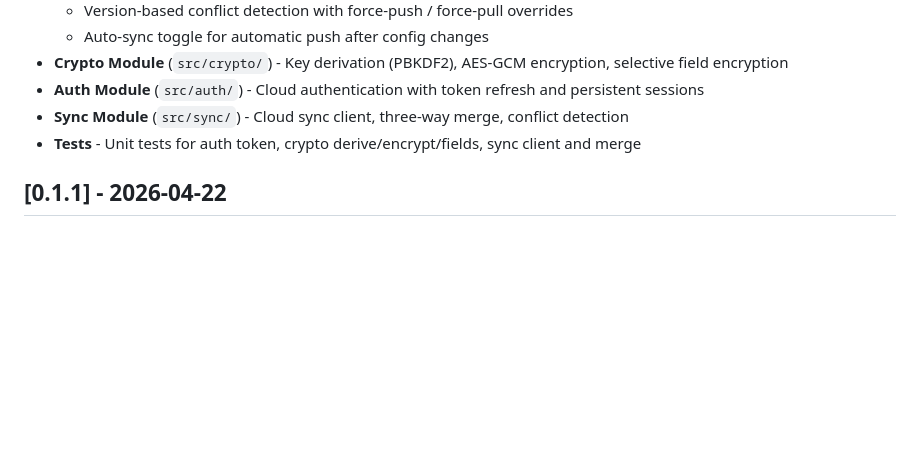
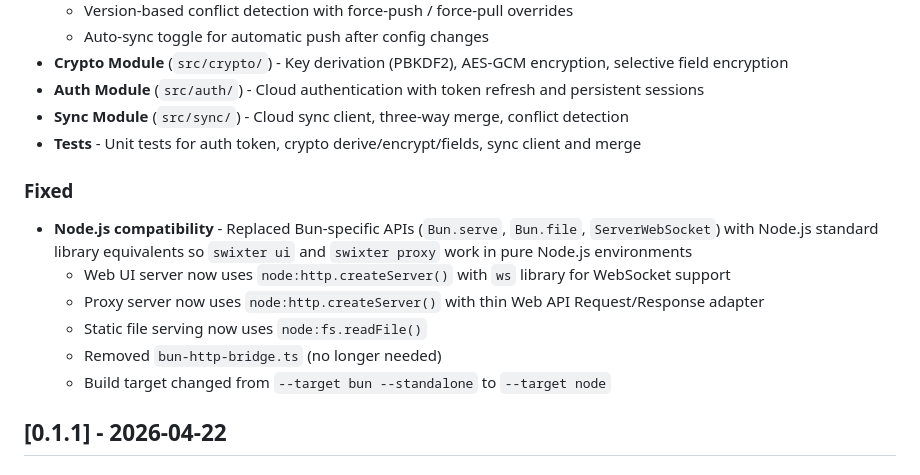
Before and after one commit to dawnswwwww/swixter, a Markdown page: CHANGELOG.md, the part around one of its changes. Rendered like a GitHub page; blank space fills up the shorter version.

Commit message:
chore: update changelog for v0.1.3

```diff
--- a/CHANGELOG.md
+++ b/CHANGELOG.md
@@ -19,6 +21,14 @@ and this project adheres to [Semantic Versioning](https://semver.org/spec/v2.0.0
 - **Auth Module** (`src/auth/`) - Cloud authentication with token refresh and persistent sessions
 - **Sync Module** (`src/sync/`) - Cloud sync client, three-way merge, conflict detection
 - **Tests** - Unit tests for auth token, crypto derive/encrypt/fields, sync client and merge
+
+### Fixed
+- **Node.js compatibility** - Replaced Bun-specific APIs (`Bun.serve`, `Bun.file`, `ServerWebSocket`) with Node.js standard library equivalents so `swixter ui` and `swixter proxy` work in pure Node.js environments
+  - Web UI server now uses `node:http.createServer()` with `ws` library for WebSocket support
+  - Proxy server now uses `node:http.createServer()` with thin Web API Request/Response adapter
+  - Static file serving now uses `node:fs.readFile()`
+  - Removed `bun-http-bridge.ts` (no longer needed)
+  - Build target changed from `--target bun --standalone` to `--target node`
 
 ## [0.1.1] - 2026-04-22
 
```
Also changed, not shown: other parts of CHANGELOG.md (+2 -0 lines).
